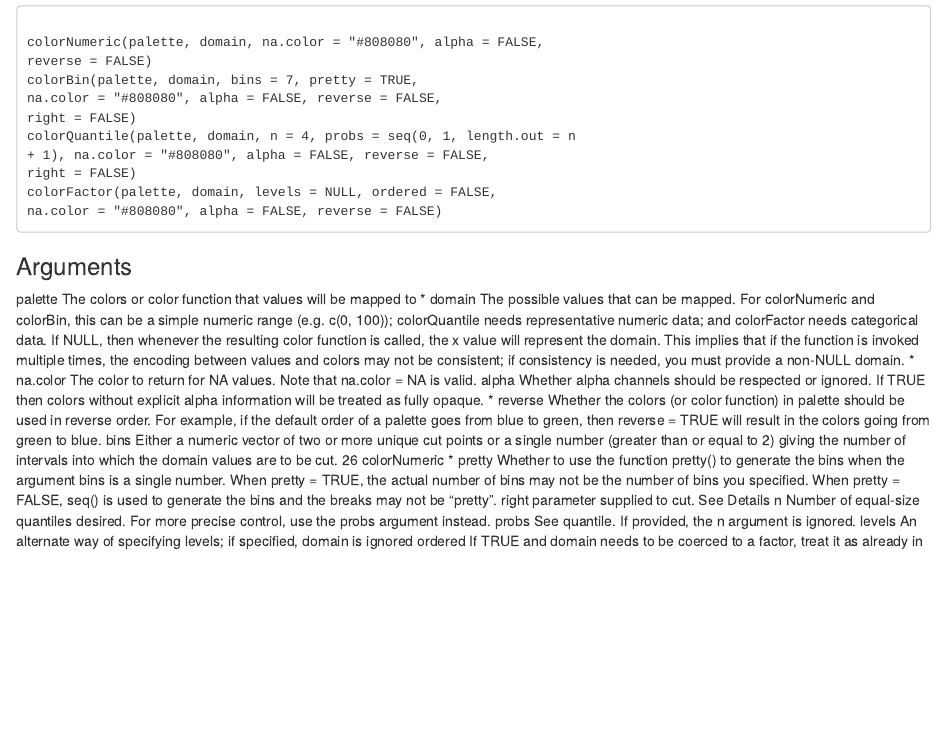
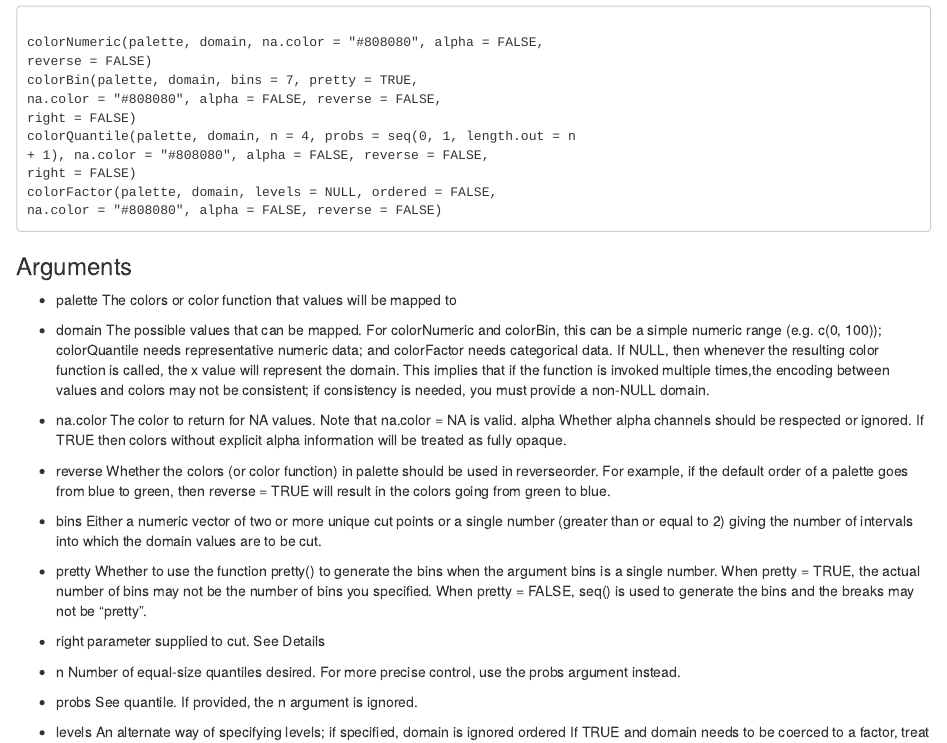
Before and after one commit to RWorkshop/ForestryAnalyticsWithR, an R Markdown document (colorNumeric.Rmd): the page in a window 1100 px wide, from 90 px down before the commit and from 130 px down after it, so that both start at the same text. Rendered offline with R 4.5, knitr and Pandoc, with nearby package versions.

Commit message:
Update colorNumeric.Rmd

```diff
--- a/colorNumeric.Rmd
+++ b/colorNumeric.Rmd
@@ -21,32 +23,17 @@ na.color = "#808080", alpha = FALSE, reverse = FALSE)
 </code></pre>
 
 ### Arguments
-palette The colors or color function that values will be mapped to
-* domain The possible values that can be mapped.
-For colorNumeric and colorBin, this can be a simple numeric range (e.g.
-c(0, 100)); colorQuantile needs representative numeric data; and colorFactor
+* palette The colors or color function that values will be mapped to
+* domain The possible values that can be mapped. For colorNumeric and colorBin, this can be a simple numeric range (e.g. c(0, 100)); colorQuantile needs representative numeric data; and colorFactor
 needs categorical data.
 If NULL, then whenever the resulting color function is called, the x value will
-represent the domain. This implies that if the function is invoked multiple times,
-the encoding between values and colors may not be consistent; if consistency is
-needed, you must provide a non-NULL domain.
-* na.color The color to return for NA values. Note that na.color = NA is valid.
-alpha Whether alpha channels should be respected or ignored. If TRUE then colors
-without explicit alpha information will be treated as fully opaque.
-* reverse Whether the colors (or color function) in palette should be used in reverse
-order. For example, if the default order of a palette goes from blue to green,
-then reverse = TRUE will result in the colors going from green to blue.
-bins Either a numeric vector of two or more unique cut points or a single number
-(greater than or equal to 2) giving the number of intervals into which the domain
-values are to be cut.
-26 colorNumeric
-* pretty Whether to use the function pretty() to generate the bins when the argument
-bins is a single number. When pretty = TRUE, the actual number of bins may
-not be the number of bins you specified. When pretty = FALSE, seq() is used
-to generate the bins and the breaks may not be "pretty".
-right parameter supplied to cut. See Details
-n Number of equal-size quantiles desired. For more precise control, use the probs
-argument instead.
-probs See quantile. If provided, the n argument is ignored.
-levels An alternate way of specifying levels; if specified, domain is ignored
-ordered If TRUE and domain needs to be coerced to a factor, treat it as already in the
+represent the domain. This implies that if the function is invoked multiple times,the encoding between values and colors may not be consistent; if consistency is needed, you must provide a non-NULL domain.
+* na.color The color to return for NA values. Note that na.color = NA is valid. alpha Whether alpha channels should be respected or ignored. If TRUE then colors without explicit alpha information will be treated as fully opaque.
+* reverse Whether the colors (or color function) in palette should be used in reverseorder. For example, if the default order of a palette goes from blue to green, then reverse = TRUE will result in the colors going from green to blue.
+* bins Either a numeric vector of two or more unique cut points or a single number (greater than or equal to 2) giving the number of intervals into which the domain values are to be cut.
+
+* pretty Whether to use the function pretty() to generate the bins when the argument bins is a single number. When pretty = TRUE, the actual number of bins may not be the number of bins you specified. When pretty = FALSE, seq() is used to generate the bins and the breaks may not be "pretty".
+* right parameter supplied to cut. See Details
+* n Number of equal-size quantiles desired. For more precise control, use the probs argument instead.
+* probs See quantile. If provided, the n argument is ignored.
+* levels An alternate way of specifying levels; if specified, domain is ignored ordered If TRUE and domain needs to be coerced to a factor, treat it as already in the correct order
@@ -55,11 +41,11 @@ correct order
 #### Details
 
 colorNumeric is a simple linear mapping from continuous numeric data to an interpolated palette.
-colorBin also maps continuous numeric data, but performs binning based on value (see the cut
-function). colorBin defaults for the cut function are include.lowest = TRUE and right = FALSE.
+colorBin also maps continuous numeric data, but performs binning based on value (see the cut function). colorBin defaults for the cut function are include.lowest = TRUE and right = FALSE.
 colorQuantile similarly bins numeric data, but via the quantile function.
 colorFactor maps factors to colors. If the palette is discrete and has a different number of colors
 than the number of factors, interpolation is used.
+
 The palette argument can be any of the following:
 1. A character vector of RGB or named colors. ### Examples: palette(), c("#000000", "#0000FF", "#FFFFFF"),
 topo.colors(10)
```
Also changed, not shown: colorNumeric.Rmd (10 more changed lines).
